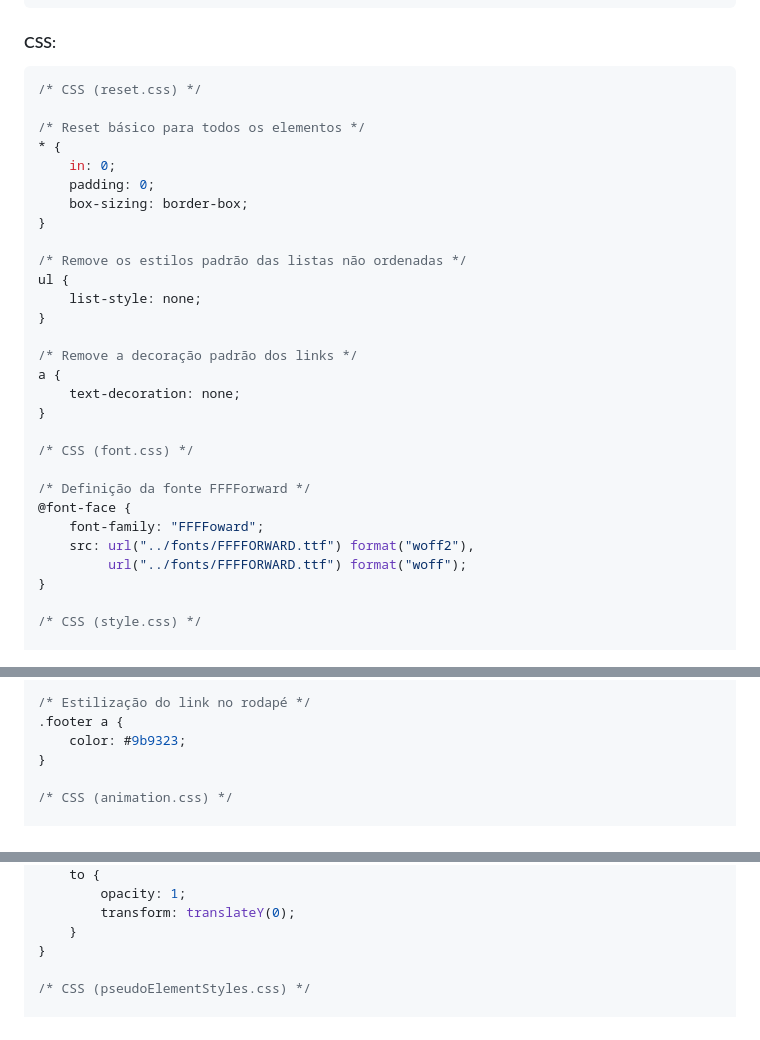
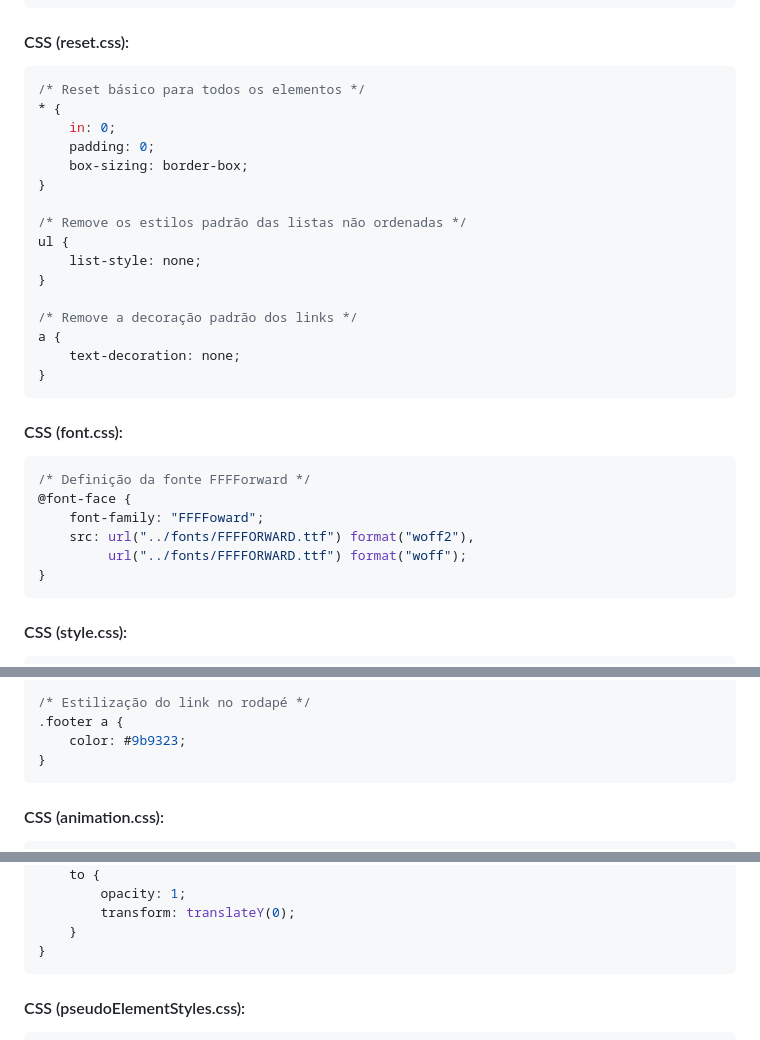
Before and after one commit to juletopi/Topicos_Especiais_em_Tecnologia, a Markdown page: README.md, 3 parts joined by grey strips. GitHub-like rendering.

Commit message:
Updated the CSS code section from topic "AVALIAÇÃO 01 - HTML e CSS"

````diff
--- a/README.md
+++ b/README.md
@@ -1017,10 +1017,8 @@ body {
 </html>
 ```
 
-#### CSS:
+#### CSS (reset.css):
 ```css
-/* CSS (reset.css) */
-
 /* Reset básico para todos os elementos */
 * {
     in: 0;
@@ -1037,18 +1035,20 @@ ul {
 a {
     text-decoration: none;
 }
+```
 
-/* CSS (font.css) */
-
+#### CSS (font.css):
+```css
 /* Definição da fonte FFFForward */
 @font-face {
     font-family: "FFFFoward";
     src: url("../fonts/FFFFORWARD.ttf") format("woff2"),
          url("../fonts/FFFFORWARD.ttf") format("woff");
 }
+```
 
-/* CSS (style.css) */
-
+#### CSS (style.css):
+```css
 /* Estilização básica do corpo do documento */
 body {
     font-family: Verdana, Geneva, Tahoma, sans-serif;
@@ -1324,9 +1324,10 @@ table td a:hover {
 .footer a {
     color: #9b9323;
 }
+```
 
-/* CSS (animation.css) */
-
+#### CSS (animation.css):
+```css
 /* Animação da seta */
 @keyframes arrowAnimation {
     from {
@@ -1360,9 +1361,10 @@ table td a:hover {
         transform: translateY(0);
     }
 }
+```
 
-/* CSS (pseudoElementStyles.css) */
-
+#### CSS (pseudoElementStyles.css):
+```css
 /* Estilos da barra de rolagem */
 ::-webkit-scrollbar {
     background-color: #191625;
````
